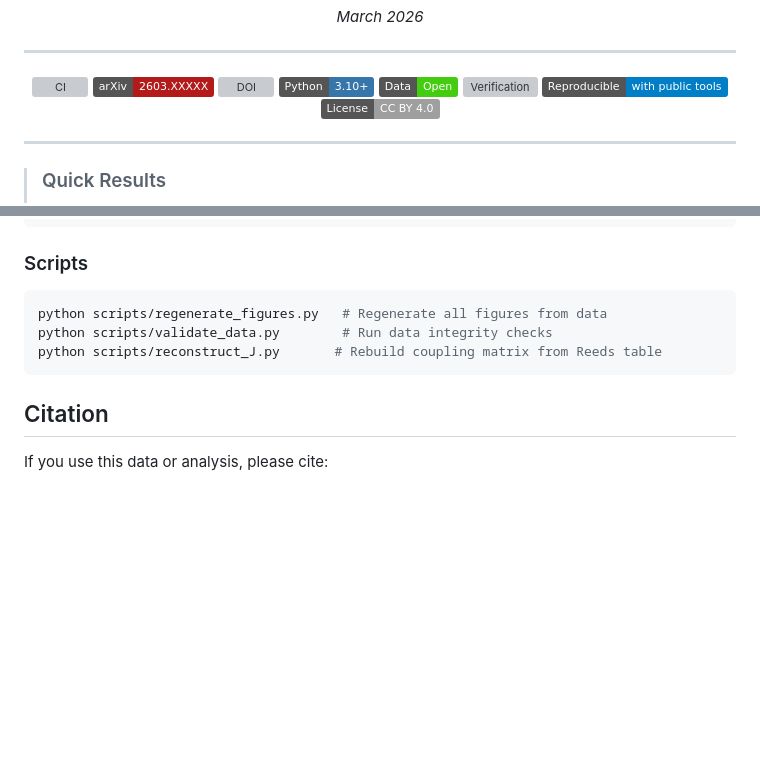
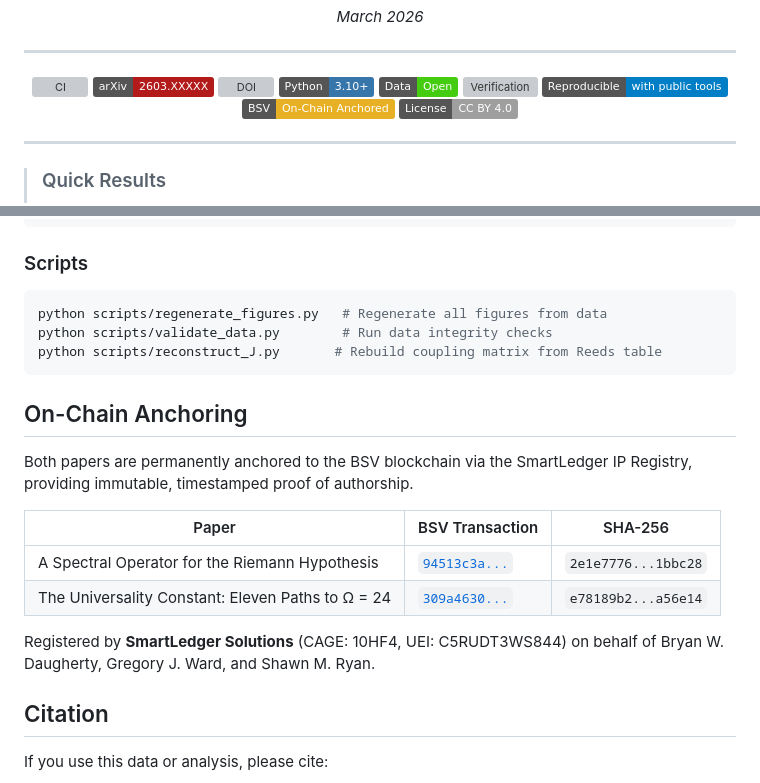
Before and after one commit to OriginNeuralAI/u24-spectral-operator, a Markdown page: README.md, 2 parts joined by grey strips. GitHub-like rendering; badges without logos; blank space fills up the shorter version; grey boxes are pictures that could not be loaded.

Commit message:
Add BSV on-chain anchoring: transaction hashes, SHA-256, SmartLedger IP Registry

````diff
--- a/README.md
+++ b/README.md
@@ -17,6 +17,7 @@
 [![Data: Open](https://img.shields.io/badge/Data-Open-brightgreen.svg)](#data)
 [![Verification](https://img.shields.io/badge/Verification-133%2F133_checks-D4AF37.svg)](#verification-dashboard)
 [![Reproducible](https://img.shields.io/badge/Reproducible-with_public_tools-blue.svg)](#notebooks)
+[![BSV Anchored](https://img.shields.io/badge/BSV-On--Chain_Anchored-E8B125.svg)](#on-chain-anchoring)
 [![License: CC BY 4.0](https://img.shields.io/badge/License-CC_BY_4.0-lightgrey.svg)](LICENSE)
 
 </div>
@@ -222,6 +223,17 @@ python scripts/validate_data.py        # Run data integrity checks
 python scripts/reconstruct_J.py       # Rebuild coupling matrix from Reeds table
 ```
 
+## On-Chain Anchoring
+
+Both papers are permanently anchored to the BSV blockchain via the SmartLedger IP Registry, providing immutable, timestamped proof of authorship.
+
+| Paper | BSV Transaction | SHA-256 |
+|-------|-----------------|---------|
+| A Spectral Operator for the Riemann Hypothesis | [`94513c3a...`](https://plugins.whatsonchain.com/api/plugin/main/94513c3aef41515874a477f0a4eeeef4365882ae22d77bcec25c356d3cfd6f2f/0) | `2e1e7776...1bbc28` |
+| The Universality Constant: Eleven Paths to Ω = 24 | [`309a4630...`](https://plugins.whatsonchain.com/api/plugin/main/309a4630ef1597eba3cc366cc9b05b642de794568ae5643fbcda58d6d46d15aa/0) | `e78189b2...a56e14` |
+
+Registered by **SmartLedger Solutions** (CAGE: 10HF4, UEI: C5RUDT3WS844) on behalf of Bryan W. Daugherty, Gregory J. Ward, and Shawn M. Ryan.
+
 ## Citation
 
 If you use this data or analysis, please cite:
````
Also changed, not shown: other parts of README.md (+4 -4 lines).
